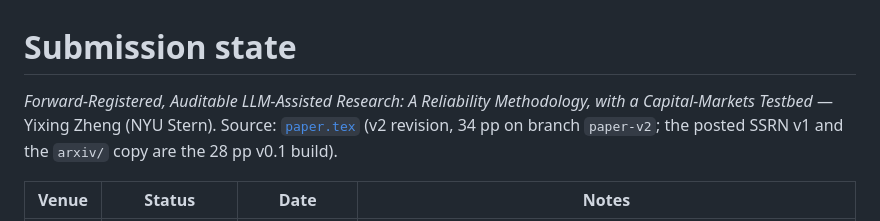
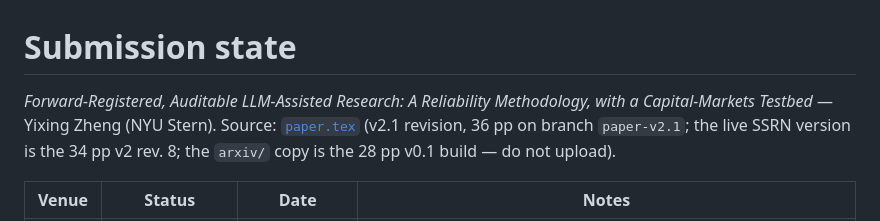
Before and after one commit to yixingz3/qpop, a Markdown page: research/paper/SUBMISSION.md, the part around the change. Drawn GitHub-style.

Commit message:
docs: SUBMISSION header — v2.1 rev.2 source line (self-caught staleness)
Co-Authored-By: Claude Fable 5 <noreply@anthropic.com>

```diff
--- a/research/paper/SUBMISSION.md
+++ b/research/paper/SUBMISSION.md
@@ -1,8 +1,9 @@
 # Submission state
 
 *Forward-Registered, Auditable LLM-Assisted Research: A Reliability Methodology, with a
-Capital-Markets Testbed* — Yixing Zheng (NYU Stern). Source: [`paper.tex`](paper.tex) (v2 revision,
-34 pp on branch `paper-v2`; the posted SSRN v1 and the `arxiv/` copy are the 28 pp v0.1 build).
+Capital-Markets Testbed* — Yixing Zheng (NYU Stern). Source: [`paper.tex`](paper.tex) (v2.1
+revision, 36 pp on branch `paper-v2.1`; the live SSRN version is the 34 pp v2 rev. 8; the
+`arxiv/` copy is the 28 pp v0.1 build — do not upload).
 
 | Venue | Status | Date | Notes |
 |---|---|---|---|
```
